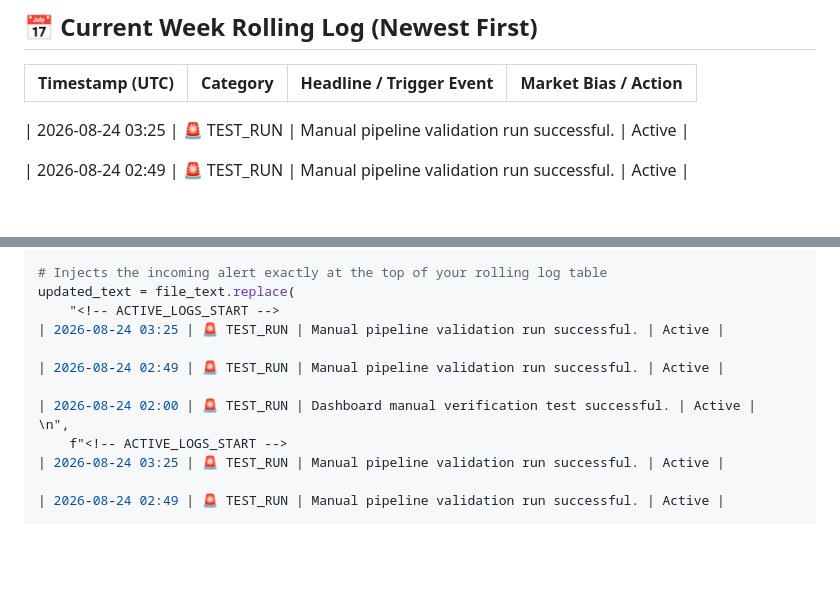
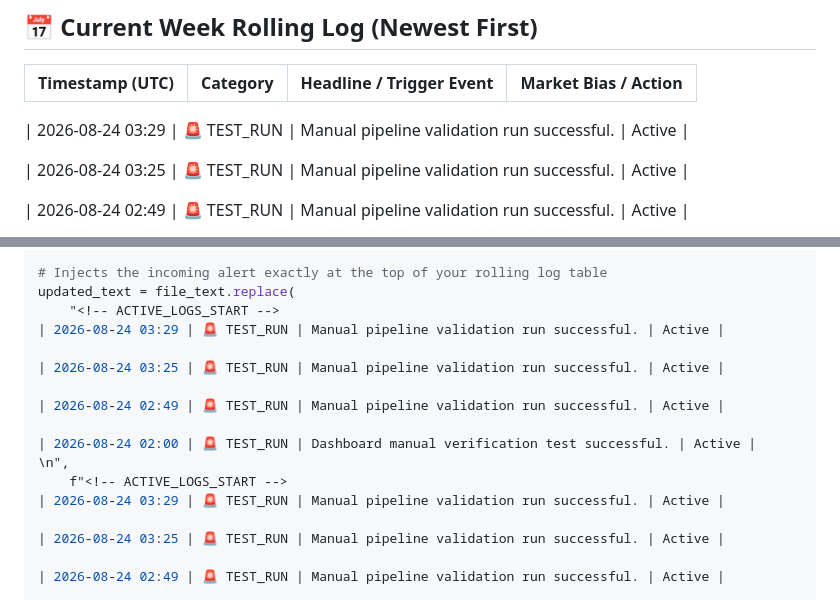
Before and after one commit to Jamesssurfer/Critical_News_Dashboard, a Markdown page: README.md, 2 parts joined by grey strips. Rendered like a GitHub page; blank space fills up the shorter version.

Commit message:
Auto-Log & Rotate: Manual Trigger [System]

```diff
--- a/README.md
+++ b/README.md
@@ -16,6 +16,8 @@
 | Timestamp (UTC) | Category | Headline / Trigger Event | Market Bias / Action |
 | :--- | :--- | :--- | :--- |
 <!-- ACTIVE_LOGS_START -->
+| 2026-08-24 03:29 | 🚨 TEST_RUN | Manual pipeline validation run successful. | Active |
+
 | 2026-08-24 03:25 | 🚨 TEST_RUN | Manual pipeline validation run successful. | Active |
 
 | 2026-08-24 02:49 | 🚨 TEST_RUN | Manual pipeline validation run successful. | Active |
@@ -93,6 +95,8 @@ with open("README.md", "r") as f:
 # Injects the incoming alert exactly at the top of your rolling log table
 updated_text = file_text.replace(
     "<!-- ACTIVE_LOGS_START -->
+| 2026-08-24 03:29 | 🚨 TEST_RUN | Manual pipeline validation run successful. | Active |
+
 | 2026-08-24 03:25 | 🚨 TEST_RUN | Manual pipeline validation run successful. | Active |
 
 | 2026-08-24 02:49 | 🚨 TEST_RUN | Manual pipeline validation run successful. | Active |
@@ -100,6 +104,8 @@ updated_text = file_text.replace(
 | 2026-08-24 02:00 | 🚨 TEST_RUN | Dashboard manual verification test successful. | Active |
 \n",
     f"<!-- ACTIVE_LOGS_START -->
+| 2026-08-24 03:29 | 🚨 TEST_RUN | Manual pipeline validation run successful. | Active |
+
 | 2026-08-24 03:25 | 🚨 TEST_RUN | Manual pipeline validation run successful. | Active |
 
 | 2026-08-24 02:49 | 🚨 TEST_RUN | Manual pipeline validation run successful. | Active |
```
